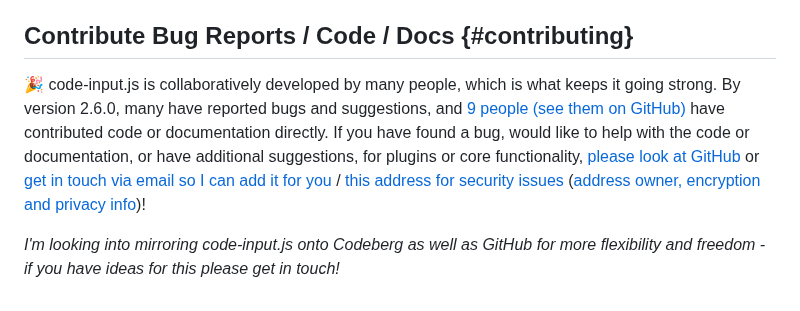
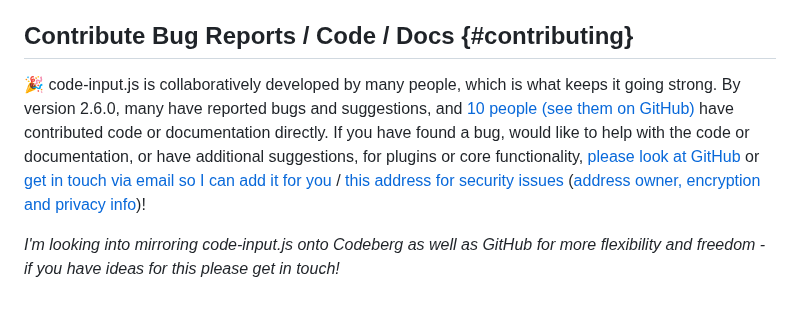
Before and after one commit to WebCoder49/code-input, a Markdown page: docs/_index.md, the part around one of its changes. Drawn GitHub-style.

Commit message:
Add accessibility to first paragraph; Increment number of Pr contributors

```diff
--- a/docs/_index.md
+++ b/docs/_index.md
@@ -312,6 +313,6 @@ something like [CodeMirror](https://codemirror.net/),
 
 ## Contribute Bug Reports / Code / Docs {#contributing}
 
-🎉 code-input.js is collaboratively developed by many people, which is what keeps it going strong. By version 2.6.0, many have reported bugs and suggestions, and [9 people (see them on GitHub)](https://github.com/WebCoder49/code-input/graphs/contributors) have contributed code or documentation directly. If you have found a bug, would like to help with the code or documentation, or have additional suggestions, for plugins or core functionality, [please look at GitHub](https://github.com/WebCoder49/code-input/tree/main/CONTRIBUTING.md) or [get in touch via email so I can add it for you](mailto:code-input-js@webcoder49.dev) / [this address for security issues](mailto:security@webcoder49.dev) ([address owner, encryption and privacy info](https://oliver.geer.im/#email))!
+🎉 code-input.js is collaboratively developed by many people, which is what keeps it going strong. By version 2.6.0, many have reported bugs and suggestions, and [10 people (see them on GitHub)](https://github.com/WebCoder49/code-input/graphs/contributors) have contributed code or documentation directly. If you have found a bug, would like to help with the code or documentation, or have additional suggestions, for plugins or core functionality, [please look at GitHub](https://github.com/WebCoder49/code-input/tree/main/CONTRIBUTING.md) or [get in touch via email so I can add it for you](mailto:code-input-js@webcoder49.dev) / [this address for security issues](mailto:security@webcoder49.dev) ([address owner, encryption and privacy info](https://oliver.geer.im/#email))!
 
 *I'm looking into mirroring code-input.js onto Codeberg as well as GitHub for more flexibility and freedom - if you have ideas for this please get in touch!*
```
Also changed, not shown: other parts of docs/_index.md (+3 -2 lines).
